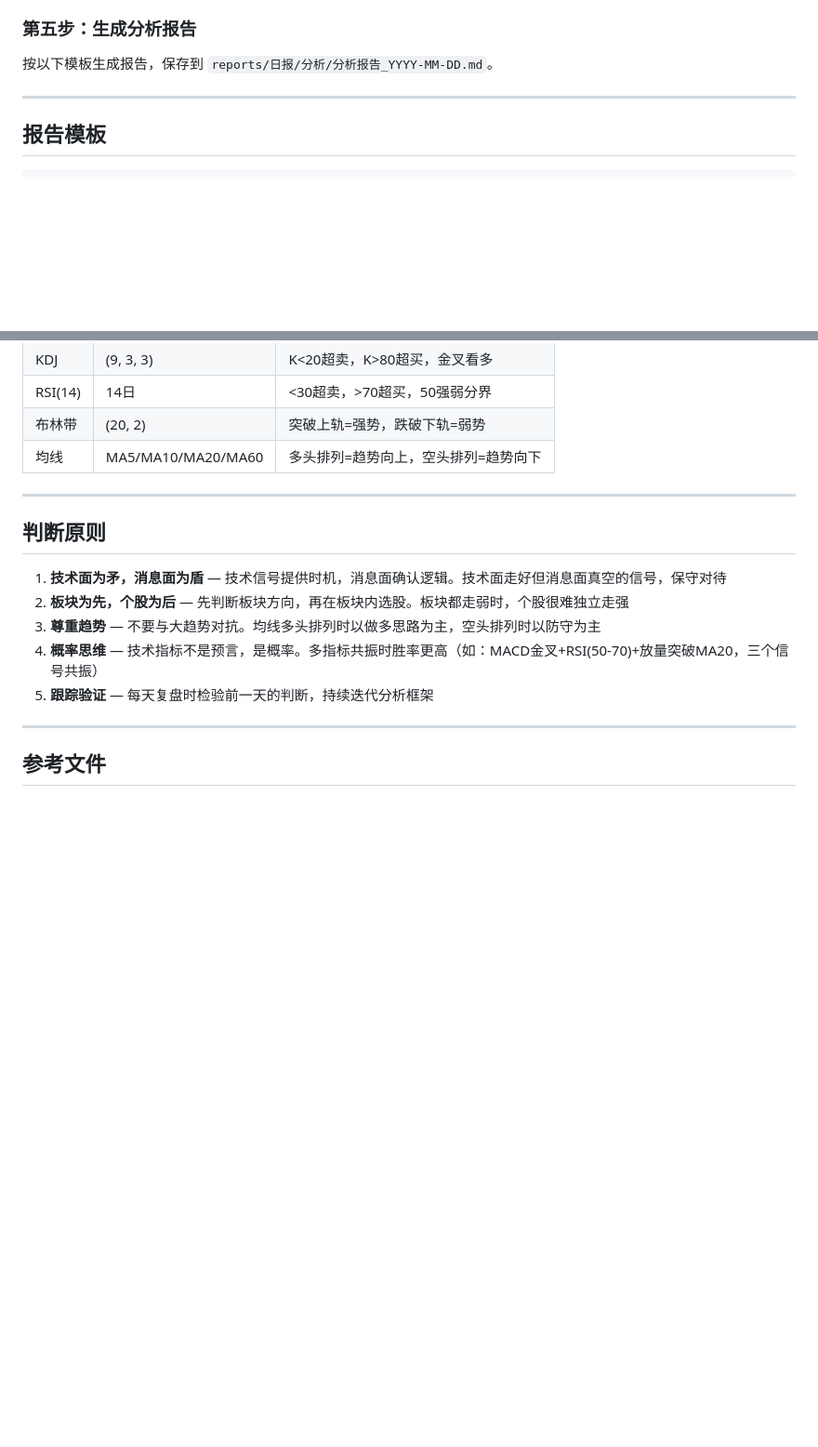
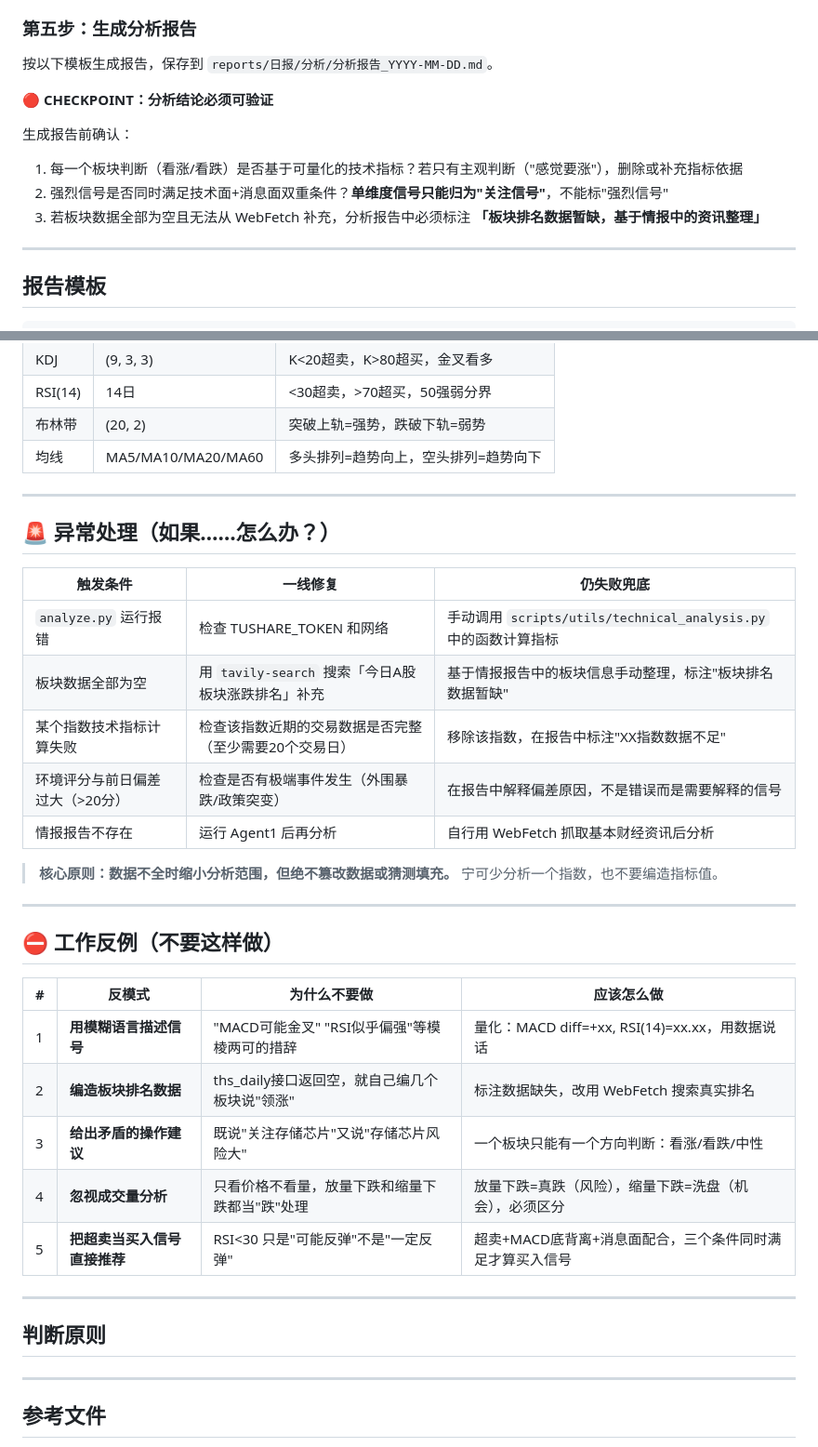
Before and after one commit to wj009-sys/gupiao, a Markdown page: skills/agent2-分析师/SKILL.md, 2 parts joined by grey strips. Shown at 93% size. Rendered like a GitHub page; blank space fills up the shorter version.

Commit message:
optimize agent2: D3异常处理表(5条) + D4检查点(分析结论CHECKPOINT) + D9反例清单(5条)

```diff
--- a/skills/agent2-分析师/SKILL.md
+++ b/skills/agent2-分析师/SKILL.md
@@ -88,6 +88,13 @@ python -X utf8 scripts/agent2-技术分析/analyze.py [YYYYMMDD]
 ### 第五步：生成分析报告
 
 按以下模板生成报告，保存到 `reports/日报/分析/分析报告_YYYY-MM-DD.md`。
+
+🔴 **CHECKPOINT：分析结论必须可验证**
+
+生成报告前确认：
+1. 每一个板块判断（看涨/看跌）是否基于可量化的技术指标？若只有主观判断（"感觉要涨"），删除或补充指标依据
+2. 强烈信号是否同时满足技术面+消息面双重条件？**单维度信号只能归为"关注信号"**，不能标"强烈信号"
+3. 若板块数据全部为空且无法从 WebFetch 补充，分析报告中必须标注 **「板块排名数据暂缺，基于情报中的资讯整理」**
 
 ---
 
@@ -199,13 +206,33 @@ python -X utf8 scripts/agent2-技术分析/analyze.py [YYYYMMDD]
 
 ---
 
+## 🚨 异常处理（如果……怎么办？）
+
+| 触发条件 | 一线修复 | 仍失败兜底 |
+|---------|---------|-----------|
+| `analyze.py` 运行报错 | 检查 TUSHARE_TOKEN 和网络 | 手动调用 `scripts/utils/technical_analysis.py` 中的函数计算指标 |
+| 板块数据全部为空 | 用 `tavily-search` 搜索「今日A股板块涨跌排名」补充 | 基于情报报告中的板块信息手动整理，标注"板块排名数据暂缺" |
+| 某个指数技术指标计算失败 | 检查该指数近期的交易数据是否完整（至少需要20个交易日） | 移除该指数，在报告中标注"XX指数数据不足" |
+| 环境评分与前日偏差过大（>20分） | 检查是否有极端事件发生（外围暴跌/政策突变） | 在报告中解释偏差原因，不是错误而是需要解释的信号 |
+| 情报报告不存在 | 运行 Agent1 后再分析 | 自行用 WebFetch 抓取基本财经资讯后分析 |
+
+> **核心原则：数据不全时缩小分析范围，但绝不篡改数据或猜测填充。** 宁可少分析一个指数，也不要编造指标值。
+
+---
+
+## ⛔ 工作反例（不要这样做）
+
+| # | 反模式 | 为什么不要做 | 应该怎么做 |
+|---|-------|------------|-----------|
+| 1 | **用模糊语言描述信号** | "MACD可能金叉" "RSI似乎偏强"等模棱两可的措辞 | 量化：MACD diff=+xx, RSI(14)=xx.xx，用数据说话 |
+| 2 | **编造板块排名数据** | ths_daily接口返回空，就自己编几个板块说"领涨" | 标注数据缺失，改用 WebFetch 搜索真实排名 |
+| 3 | **给出矛盾的操作建议** | 既说"关注存储芯片"又说"存储芯片风险大" | 一个板块只能有一个方向判断：看涨/看跌/中性 |
+| 4 | **忽视成交量分析** | 只看价格不看量，放量下跌和缩量下跌都当"跌"处理 | 放量下跌=真跌（风险），缩量下跌=洗盘（机会），必须区分 |
+| 5 | **把超卖当买入信号直接推荐** | RSI<30 只是"可能反弹"不是"一定反弹" | 超卖+MACD底背离+消息面配合，三个条件同时满足才算买入信号 |
+
+---
+
 ## 判断原则
-
-1. **技术面为矛，消息面为盾** — 技术信号提供时机，消息面确认逻辑。技术面走好但消息面真空的信号，保守对待
-2. **板块为先，个股为后** — 先判断板块方向，再在板块内选股。板块都走弱时，个股很难独立走强
-3. **尊重趋势** — 不要与大趋势对抗。均线多头排列时以做多思路为主，空头排列时以防守为主
-4. **概率思维** — 技术指标不是预言，是概率。多指标共振时胜率更高（如：MACD金叉+RSI(50-70)+放量突破MA20，三个信号共振）
-5. **跟踪验证** — 每天复盘时检验前一天的判断，持续迭代分析框架
 
 ---
 
```
